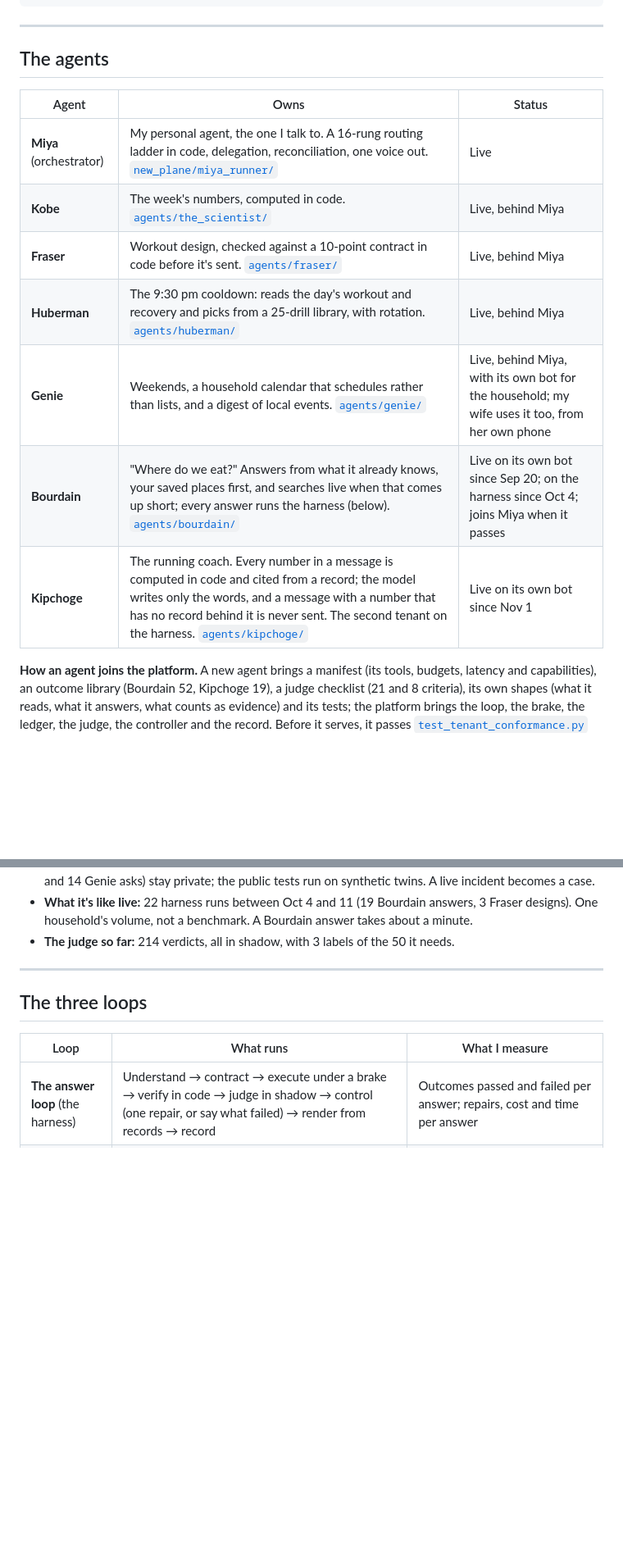
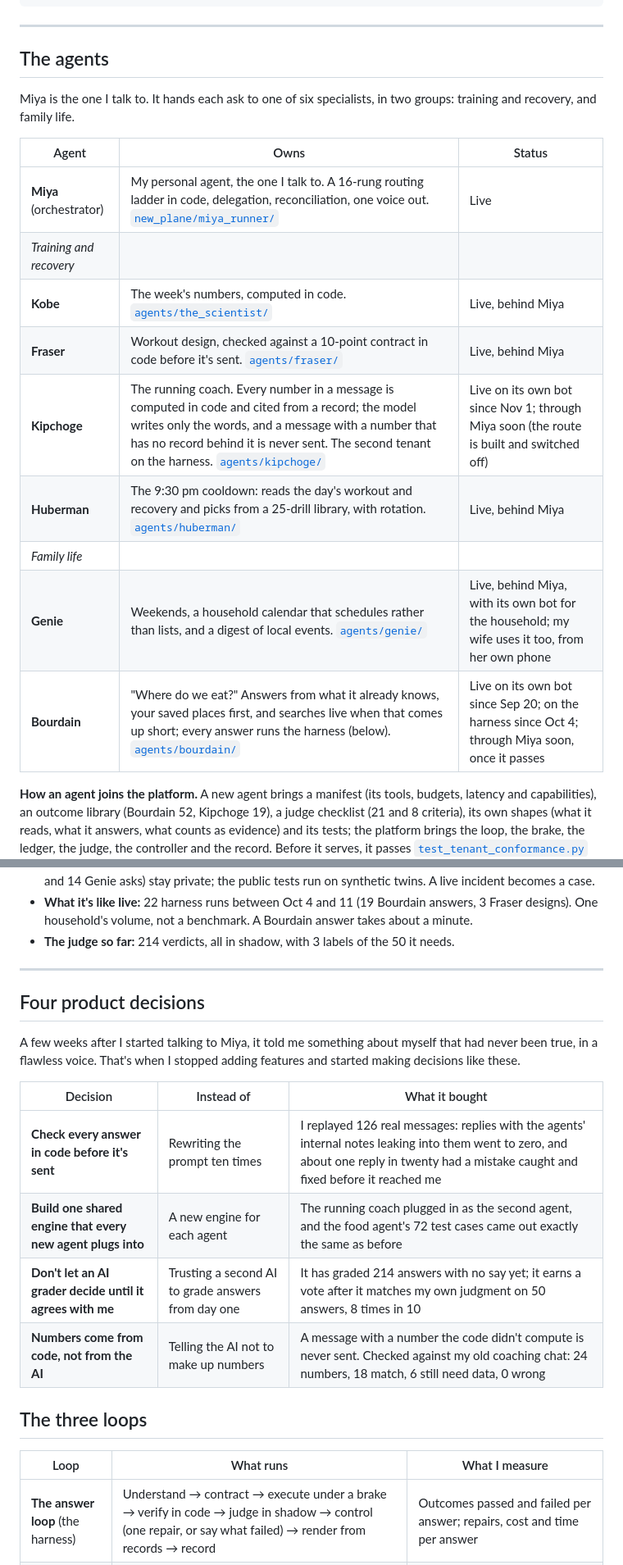
Before and after one commit to modernthinkerbuilds/Rahat-Plane, a Markdown page: profile/README-RAHAT-REPO.md, 2 parts joined by grey strips. Shown at 82% size. GitHub-like rendering; blank space fills up the shorter version.

```diff
--- a/profile/README-RAHAT-REPO.md
+++ b/profile/README-RAHAT-REPO.md
@@ -69,15 +69,19 @@ An agent can be fluent and wrong at the same time, and you can't tell from readi
 
 ## The agents
 
+Miya is the one I talk to. It hands each ask to one of six specialists, in two groups: training and recovery, and family life.
+
 | Agent | Owns | Status |
 |---|---|---|
 | **Miya** (orchestrator) | My personal agent, the one I talk to. A 16-rung routing ladder in code, delegation, reconciliation, one voice out. [`new_plane/miya_runner/`](./new_plane/miya_runner/) | Live |
+| *Training and recovery* | | |
 | **Kobe** | The week's numbers, computed in code. [`agents/the_scientist/`](./agents/the_scientist/) | Live, behind Miya |
 | **Fraser** | Workout design, checked against a 10-point contract in code before it's sent. [`agents/fraser/`](./agents/fraser/) | Live, behind Miya |
+| **Kipchoge** | The running coach. Every number in a message is computed in code and cited from a record; the model writes only the words, and a message with a number that has no record behind it is never sent. The second tenant on the harness. [`agents/kipchoge/`](./agents/kipchoge/) | Live on its own bot since Nov 1; through Miya soon (the route is built and switched off) |
 | **Huberman** | The 9:30 pm cooldown: reads the day's workout and recovery and picks from a 25-drill library, with rotation. [`agents/huberman/`](./agents/huberman/) | Live, behind Miya |
+| *Family life* | | |
 | **Genie** | Weekends, a household calendar that schedules rather than lists, and a digest of local events. [`agents/genie/`](./agents/genie/) | Live, behind Miya, with its own bot for the household; my wife uses it too, from her own phone |
-| **Bourdain** | "Where do we eat?" Answers from what it already knows, your saved places first, and searches live when that comes up short; every answer runs the harness (below). [`agents/bourdain/`](./agents/bourdain/) | Live on its own bot since Sep 20; on the harness since Oct 4; joins Miya when it passes |
-| **Kipchoge** | The running coach. Every number in a message is computed in code and cited from a record; the model writes only the words, and a message with a number that has no record behind it is never sent. The second tenant on the harness. [`agents/kipchoge/`](./agents/kipchoge/) | Live on its own bot since Nov 1 |
+| **Bourdain** | "Where do we eat?" Answers from what it already knows, your saved places first, and searches live when that comes up short; every answer runs the harness (below). [`agents/bourdain/`](./agents/bourdain/) | Live on its own bot since Sep 20; on the harness since Oct 4; through Miya soon, once it passes |
 
 **How an agent joins the platform.** A new agent brings a manifest (its tools, budgets, latency and capabilities), an outcome library (Bourdain 52, Kipchoge 19), a judge checklist (21 and 8 criteria), its own shapes (what it reads, what it answers, what counts as evidence) and its tests; the platform brings the loop, the brake, the ledger, the judge, the controller and the record. Before it serves, it passes [`test_tenant_conformance.py`](./tests/test_tenant_conformance.py) with Bourdain's 72-case snapshot unchanged, byte for byte. Kipchoge went through it: the shapes amendment (A6) was accepted Oct 25, and it went live on its own bot Nov 1.
 
@@ -138,6 +142,17 @@ One loop an agent's answer runs through, owned by the platform, not by the agent
 - **The judge so far:** 214 verdicts, all in shadow, with 3 labels of the 50 it needs.
 
 ---
+
+## Four product decisions
+
+A few weeks after I started talking to Miya, it told me something about myself that had never been true, in a flawless voice. That's when I stopped adding features and started making decisions like these.
+
+| Decision | Instead of | What it bought |
+|---|---|---|
+| **Check every answer in code before it's sent** | Rewriting the prompt ten times | I replayed 126 real messages: replies with the agents' internal notes leaking into them went to zero, and about one reply in twenty had a mistake caught and fixed before it reached me |
+| **Build one shared engine that every new agent plugs into** | A new engine for each agent | The running coach plugged in as the second agent, and the food agent's 72 test cases came out exactly the same as before |
+| **Don't let an AI grader decide until it agrees with me** | Trusting a second AI to grade answers from day one | It has graded 214 answers with no say yet; it earns a vote after it matches my own judgment on 50 answers, 8 times in 10 |
+| **Numbers come from code, not from the AI** | Telling the AI not to make up numbers | A message with a number the code didn't compute is never sent. Checked against my old coaching chat: 24 numbers, 18 match, 6 still need data, 0 wrong |
 
 ## The three loops
 
```
Also changed, not shown: README.md (+17 -2 lines), profile/README-PROFILE.md (+1 -1 lines).
